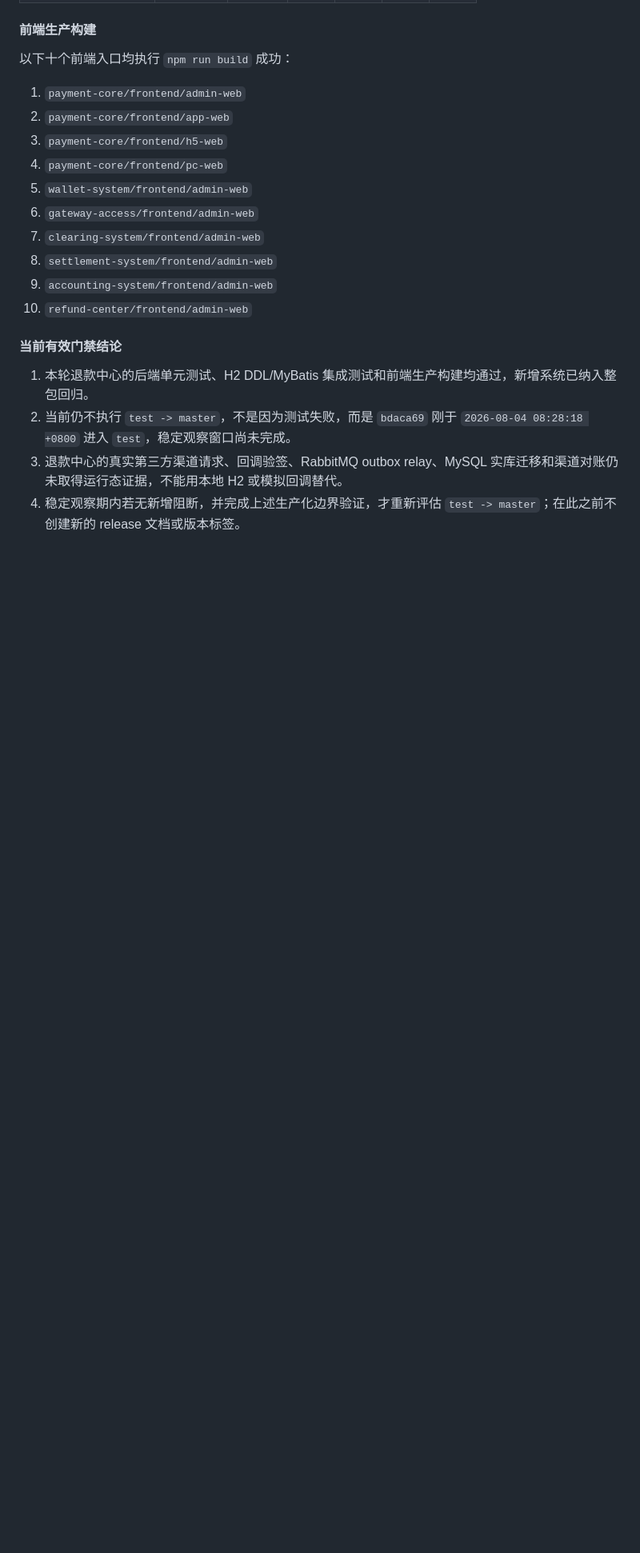
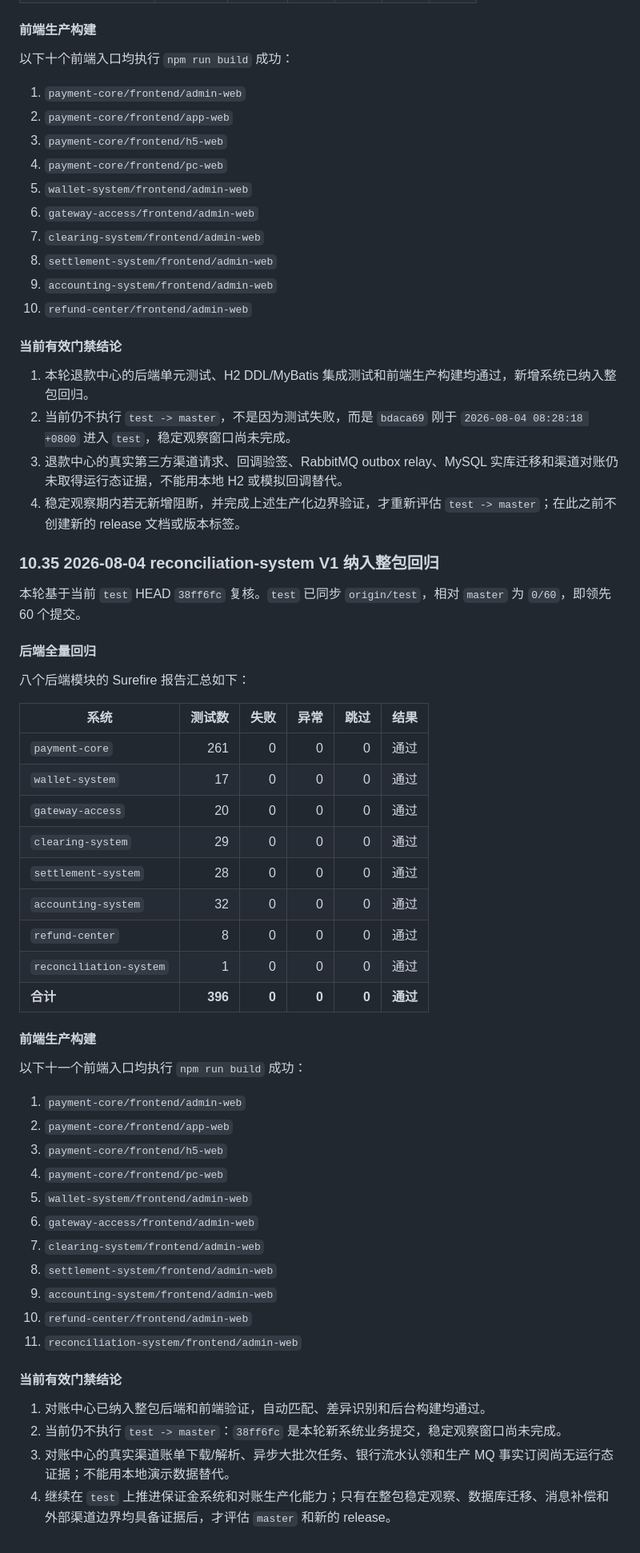
Before and after one commit to 2074623967/Housekeeping, a Markdown page: docs/集成交付门禁审计.md, the part around the change. Shown at 80% size. GitHub-like rendering; blank space fills up the shorter version.

Commit message:
docs(gate): record reconciliation regression

```diff
--- a/docs/集成交付门禁审计.md
+++ b/docs/集成交付门禁审计.md
@@ -867,3 +867,46 @@ Repository: /Users/abc123/apache-maven-3.9.16/repository
 2. 当前仍不执行 `test -> master`，不是因为测试失败，而是 `bdaca69` 刚于 `2026-08-04 08:28:18 +0800` 进入 `test`，稳定观察窗口尚未完成。
 3. 退款中心的真实第三方渠道请求、回调验签、RabbitMQ outbox relay、MySQL 实库迁移和渠道对账仍未取得运行态证据，不能用本地 H2 或模拟回调替代。
 4. 稳定观察期内若无新增阻断，并完成上述生产化边界验证，才重新评估 `test -> master`；在此之前不创建新的 release 文档或版本标签。
+
+### 10.35 2026-08-04 reconciliation-system V1 纳入整包回归
+
+本轮基于当前 `test` HEAD `38ff6fc` 复核。`test` 已同步 `origin/test`，相对 `master` 为 `0/60`，即领先 60 个提交。
+
+#### 后端全量回归
+
+八个后端模块的 Surefire 报告汇总如下：
+
+| 系统 | 测试数 | 失败 | 异常 | 跳过 | 结果 |
+| --- | ---: | ---: | ---: | ---: | --- |
+| `payment-core` | 261 | 0 | 0 | 0 | 通过 |
+| `wallet-system` | 17 | 0 | 0 | 0 | 通过 |
+| `gateway-access` | 20 | 0 | 0 | 0 | 通过 |
+| `clearing-system` | 29 | 0 | 0 | 0 | 通过 |
+| `settlement-system` | 28 | 0 | 0 | 0 | 通过 |
+| `accounting-system` | 32 | 0 | 0 | 0 | 通过 |
+| `refund-center` | 8 | 0 | 0 | 0 | 通过 |
+| `reconciliation-system` | 1 | 0 | 0 | 0 | 通过 |
+| **合计** | **396** | **0** | **0** | **0** | **通过** |
+
+#### 前端生产构建
+
+以下十一个前端入口均执行 `npm run build` 成功：
+
+1. `payment-core/frontend/admin-web`
+2. `payment-core/frontend/app-web`
+3. `payment-core/frontend/h5-web`
+4. `payment-core/frontend/pc-web`
+5. `wallet-system/frontend/admin-web`
+6. `gateway-access/frontend/admin-web`
+7. `clearing-system/frontend/admin-web`
+8. `settlement-system/frontend/admin-web`
+9. `accounting-system/frontend/admin-web`
+10. `refund-center/frontend/admin-web`
+11. `reconciliation-system/frontend/admin-web`
+
+#### 当前有效门禁结论
+
+1. 对账中心已纳入整包后端和前端验证，自动匹配、差异识别和后台构建均通过。
+2. 当前仍不执行 `test -> master`：`38ff6fc` 是本轮新系统业务提交，稳定观察窗口尚未完成。
+3. 对账中心的真实渠道账单下载/解析、异步大批次任务、银行流水认领和生产 MQ 事实订阅尚无运行态证据；不能用本地演示数据替代。
+4. 继续在 `test` 上推进保证金系统和对账生产化能力；只有在整包稳定观察、数据库迁移、消息补偿和外部渠道边界均具备证据后，才评估 `master` 和新的 release。
```
